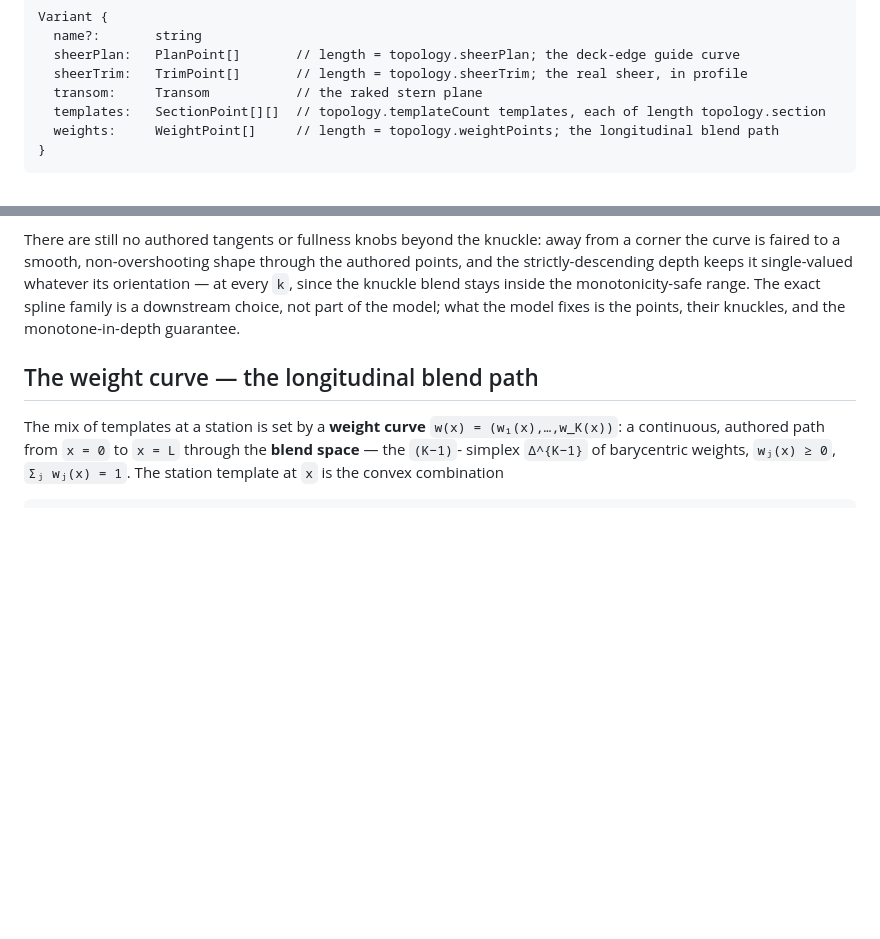
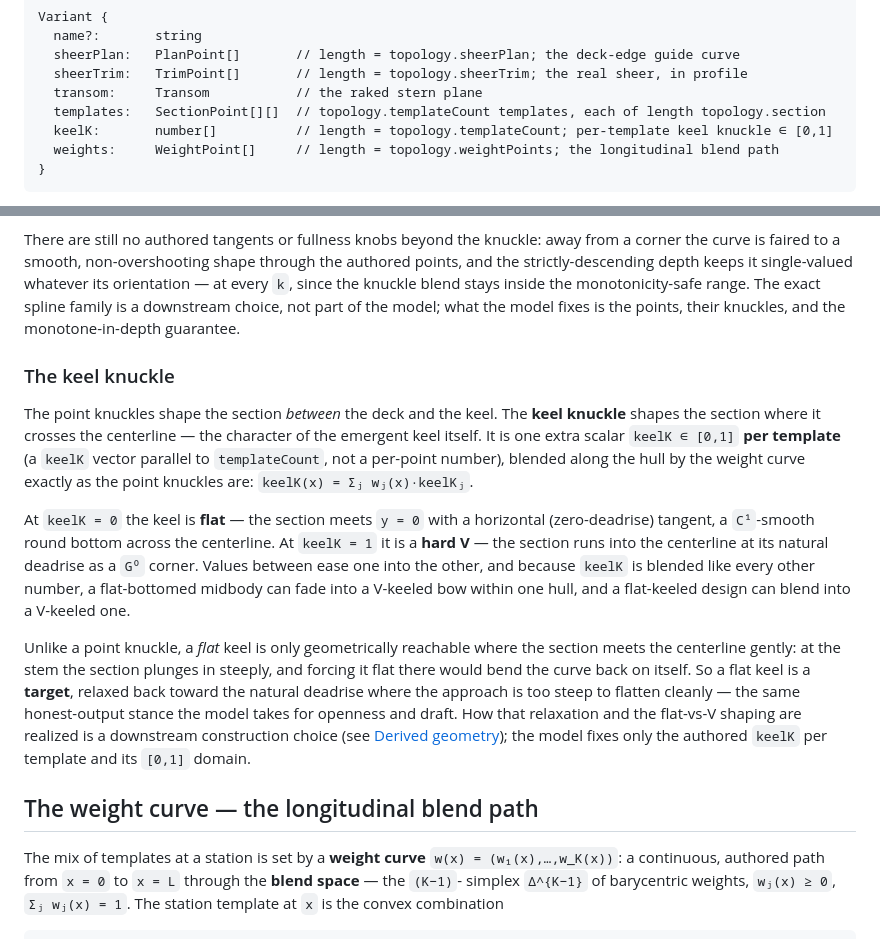
Before and after one commit to risingtideresearch/camber, a Markdown page: README.md, 2 parts joined by grey strips. Rendered like a GitHub page; blank space fills up the shorter version.

````diff
--- a/README.md
+++ b/README.md
@@ -157,6 +157,7 @@ Variant {
   sheerTrim:   TrimPoint[]       // length = topology.sheerTrim; the real sheer, in profile
   transom:     Transom           // the raked stern plane
   templates:   SectionPoint[][]  // topology.templateCount templates, each of length topology.section
+  keelK:       number[]          // length = topology.templateCount; per-template keel knuckle ∈ [0,1]
   weights:     WeightPoint[]     // length = topology.weightPoints; the longitudinal blend path
 }
 ```
@@ -312,6 +313,28 @@ since the knuckle blend stays inside the monotonicity-safe range. The exact spli
 downstream choice, not part of the model; what the model fixes is the points, their knuckles,
 and the monotone-in-depth guarantee.
 
+### The keel knuckle
+
+The point knuckles shape the section *between* the deck and the keel. The **keel knuckle** shapes
+the section where it crosses the centerline — the character of the emergent keel itself. It is one
+extra scalar `keelK ∈ [0,1]` **per template** (a `keelK` vector parallel to `templateCount`, not a
+per-point number), blended along the hull by the weight curve exactly as the point knuckles are:
+`keelK(x) = Σⱼ wⱼ(x)·keelKⱼ`.
+
+At `keelK = 0` the keel is **flat** — the section meets `y = 0` with a horizontal (zero-deadrise)
+tangent, a `C¹`-smooth round bottom across the centerline. At `keelK = 1` it is a **hard V** — the
+section runs into the centerline at its natural deadrise as a `G⁰` corner. Values between ease one
+into the other, and because `keelK` is blended like every other number, a flat-bottomed midbody can
+fade into a V-keeled bow within one hull, and a flat-keeled design can blend into a V-keeled one.
+
+Unlike a point knuckle, a *flat* keel is only geometrically reachable where the section meets the
+centerline gently: at the stem the section plunges in steeply, and forcing it flat there would bend
+the curve back on itself. So a flat keel is a **target**, relaxed back toward the natural deadrise
+where the approach is too steep to flatten cleanly — the same honest-output stance the model takes
+for openness and draft. How that relaxation and the flat-vs-V shaping are realized is a downstream
+construction choice (see [Derived geometry](#derived-geometry)); the model fixes only the authored
+`keelK` per template and its `[0,1]` domain.
+
 ## The weight curve — the longitudinal blend path
 
 The mix of templates at a station is set by a **weight curve** `w(x) = (w₁(x),…,w_K(x))`: a
````
Also changed, not shown: other parts of README.md (+21 -15 lines).
